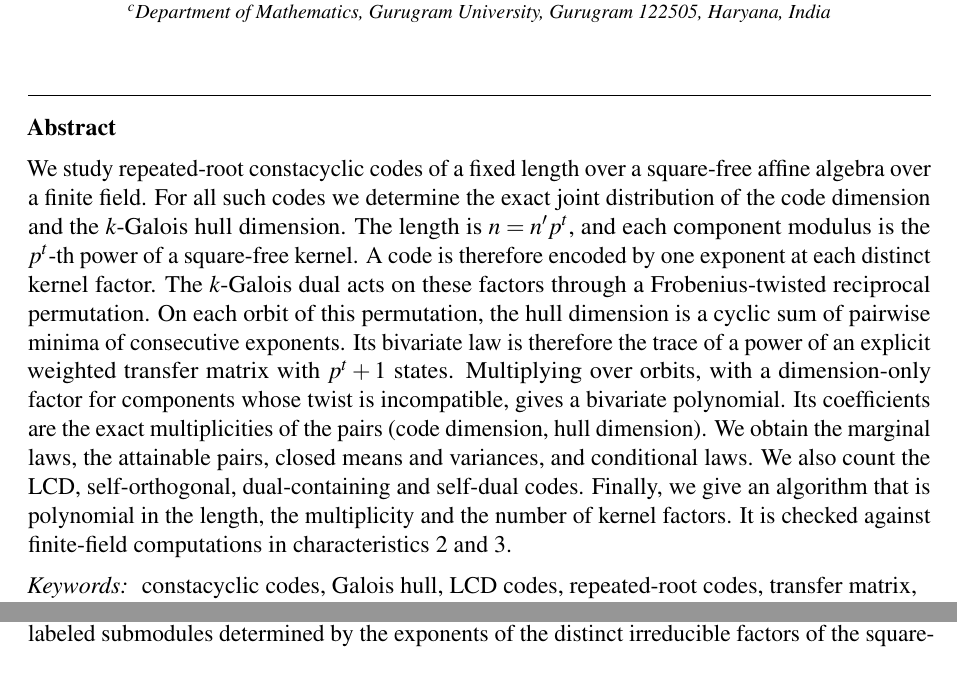
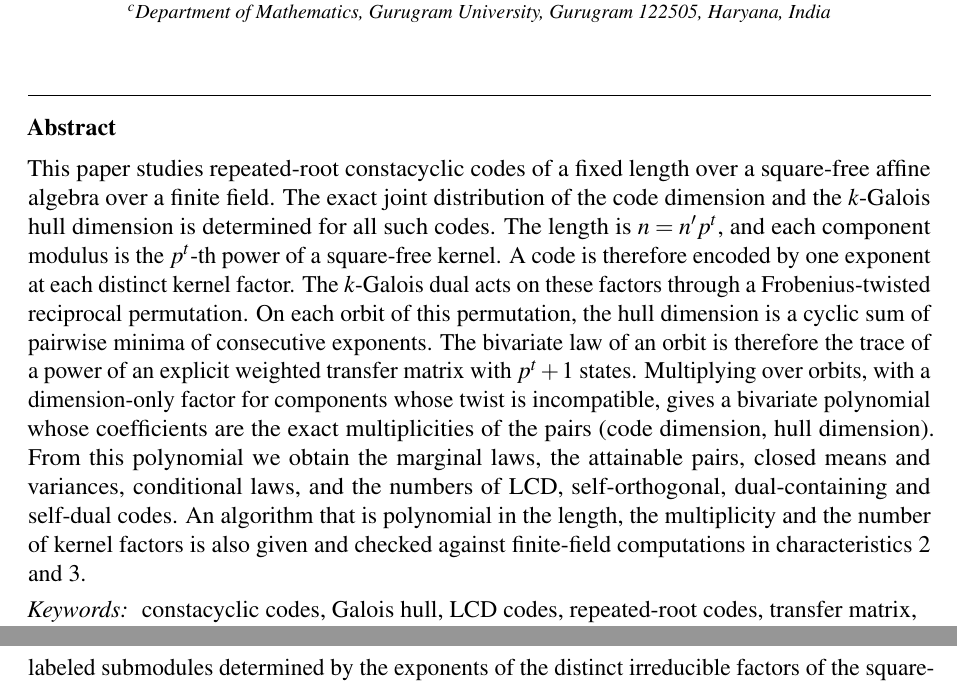
Before and after one commit to vipin-oss/Joint-Code-Dimension-and-k, a LaTeX paper (01_manuscript/main.tex): two parts of pages 1 and 2 of 32 before the commit and two parts of pages 1 and 3 of 32 after it, joined at a grey line, cut so that both start at the same text. Compiled offline with pdfLaTeX.

Commit message:
Rewrite abstract without repeated first-person pronouns
Co-Authored-By: Claude Sonnet 5.5 <noreply@anthropic.com>
Claude-Session: https://claude.ai/code/session_01ENNq6Eg41tPsRtJJgFNPKR

```diff
--- a/01_manuscript/main.tex
+++ b/01_manuscript/main.tex
@@ -80,24 +80,24 @@ Artificial Intelligence, SR University, Warangal 506371, Telangana, India}
 Haryana, India}
 
 \begin{abstract}
-We study repeated-root constacyclic codes of a fixed length over a square-free
-affine algebra over a finite field. For all such codes we determine the exact
-joint distribution of the code dimension and the $k$-Galois hull dimension. The
-length is $n=n'p^{t}$, and each component modulus is the $p^{t}$-th power of a
-square-free kernel. A code is therefore encoded by one exponent at each
-distinct kernel factor. The $k$-Galois dual acts on these factors through a
-Frobenius-twisted reciprocal permutation. On each orbit of this permutation,
-the hull dimension is a cyclic sum of pairwise minima of consecutive
-exponents. Its bivariate law is therefore the trace of a power of an explicit
+This paper studies repeated-root constacyclic codes of a fixed length over a
+square-free affine algebra over a finite field. The exact joint distribution of
+the code dimension and the $k$-Galois hull dimension is determined for all such
+codes. The length is $n=n'p^{t}$, and each component modulus is the $p^{t}$-th
+power of a square-free kernel. A code is therefore encoded by one exponent at
+each distinct kernel factor. The $k$-Galois dual acts on these factors through
+a Frobenius-twisted reciprocal permutation. On each orbit of this permutation,
+the hull dimension is a cyclic sum of pairwise minima of consecutive exponents.
+The bivariate law of an orbit is therefore the trace of a power of an explicit
 weighted transfer matrix with $p^{t}+1$ states. Multiplying over orbits, with a
 dimension-only factor for components whose twist is incompatible, gives a
-bivariate polynomial. Its coefficients are the exact multiplicities of the
-pairs (code dimension, hull dimension). We obtain the marginal laws, the
-attainable pairs, closed means and variances, and conditional laws. We also
-count the LCD, self-orthogonal, dual-containing and self-dual codes. Finally,
-we give an algorithm that is polynomial in the length, the multiplicity and the
-number of kernel factors. It is checked against finite-field computations in
-characteristics $2$ and $3$.
+bivariate polynomial whose coefficients are the exact multiplicities of the
+pairs (code dimension, hull dimension). From this polynomial we obtain the
+marginal laws, the attainable pairs, closed means and variances, conditional
+laws, and the numbers of LCD, self-orthogonal, dual-containing and self-dual
+codes. An algorithm that is polynomial in the length, the multiplicity and the
+number of kernel factors is also given and checked against finite-field
+computations in characteristics $2$ and $3$.
 \end{abstract}
 
 \begin{keyword}
```
Also changed, not shown: MANIFEST_SHA256.txt (+2 -2 lines), 01_manuscript/main.pdf.
